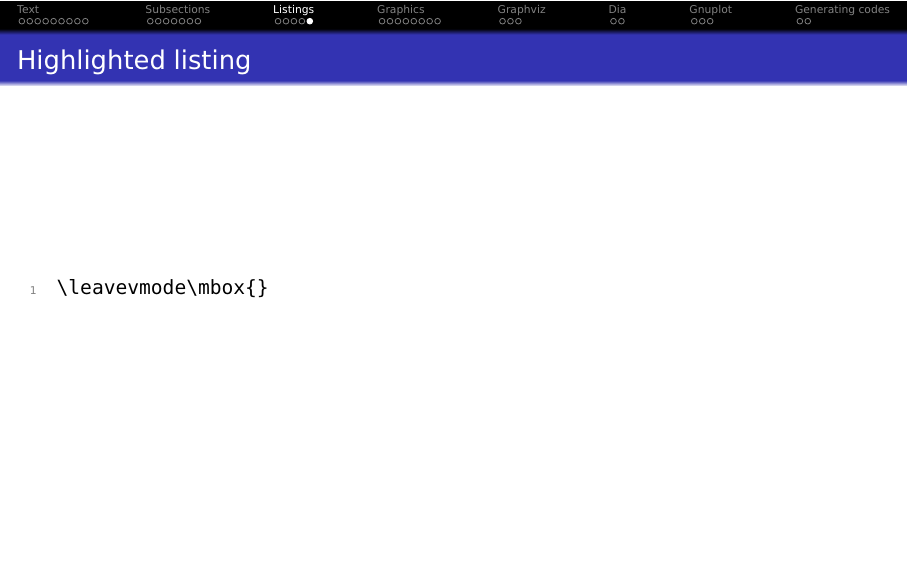
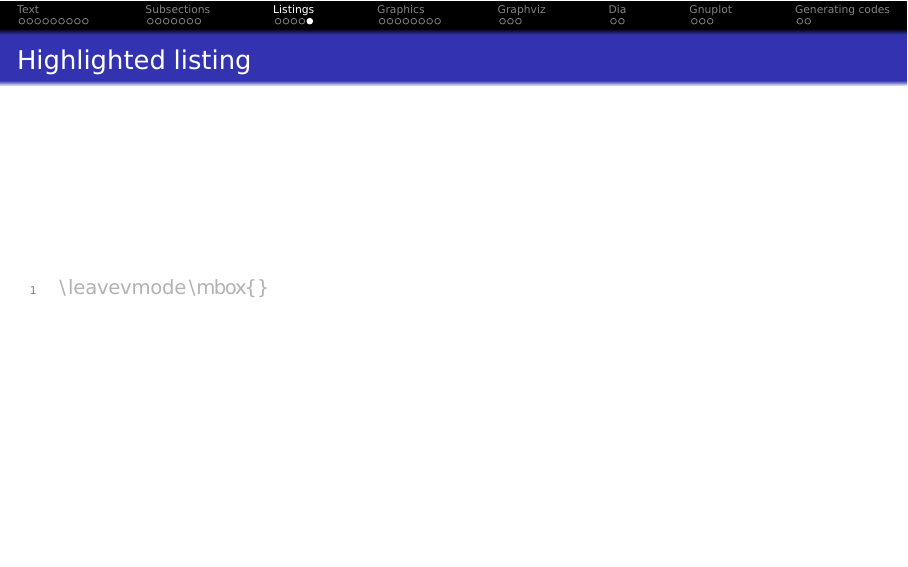
Before and after one commit to el-bart/beamer_cpp, LaTeX slides (main.tex, which reads common.tex): page 31 of 52. Compiled offline with pdfLaTeX.

Commit message:
added listings highlighting by graying out remaining part

```diff
--- a/common.tex
+++ b/common.tex
@@ -88,8 +88,19 @@
 
 
 % see http://latexcolor.com for others
-\definecolor{celadon}{rgb}{0.67, 0.88, 0.69}
-\lstdefinestyle{listingHighlight}{ backgroundcolor=\color{celadon} }
+\definecolor{lstBckGray}{rgb}{0.95, 0.95, 0.95}
+\lstdefinestyle{listingHighlight}
+{
+  % uncomment this this have a background for highlighted elements:
+  %backgroundcolor = \color{lstBckGray}
+}
+\lstdefinestyle{listingNoHighlight}
+{
+  commentstyle = \color{fg!30},
+  keywordstyle = \color{fg!30},
+  stringstyle  = \color{fg!30},
+  basicstyle   = \color{fg!30}
+}
 \newcounter{listingHighlightLineCounter}
 
 % \emphLine{fromLine}{toLine}{fileName}
@@ -102,26 +113,33 @@
   \ifnumequal{#1}{1}
   {
     \lstinputlisting[belowskip=0pt,
+                     style=listingHighlight,
                      linerange={#1-#2},
-                     style=listingHighlight,
                      firstnumber=1]
                     {#3}
   }
+  % else
   {
-    \lstinputlisting[belowskip=0pt,
-                     linerange={1-\value{listingHighlightLineCounter}}]
-                    {#3}
-    \lstinputlisting[belowskip=0pt,
-                     aboveskip=0pt,
-                     linerange={#1-#2},
-                     style=listingHighlight,
-                     firstnumber=last]
-                    {#3}
+    {
+      \lstinputlisting[belowskip=0pt,
+                       style=listingNoHighlight,
+                       linerange={1-\value{listingHighlightLineCounter}}]
+                      {#3}
+    }
+    {
+      \lstinputlisting[belowskip=0pt,
+                       aboveskip=0pt,
+                       style=listingHighlight,
+                       linerange={#1-#2},
+                       firstnumber=last]
+                      {#3}
+    }
   }
   \setcounter{listingHighlightLineCounter}{#2}
   \addtocounter{listingHighlightLineCounter}{1}
 
   \lstinputlisting[aboveskip=0pt,
+                   style=listingNoHighlight,
                    firstline=\the\value{listingHighlightLineCounter},
                    firstnumber=last]
                   {#3}
```
Also changed, not shown: 1 other file.
